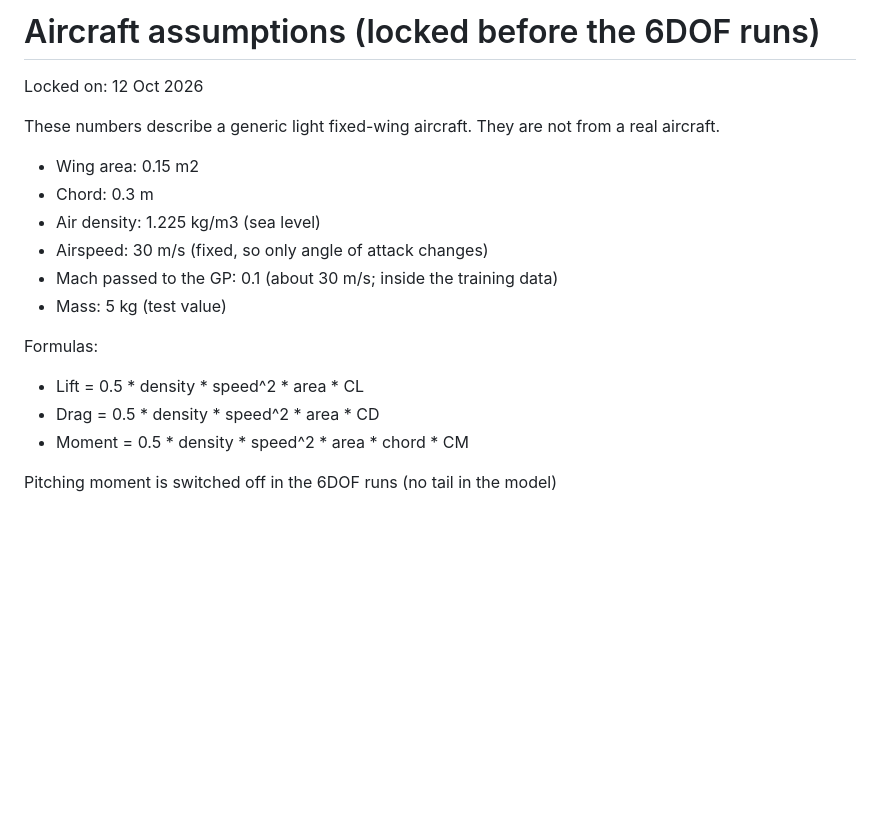
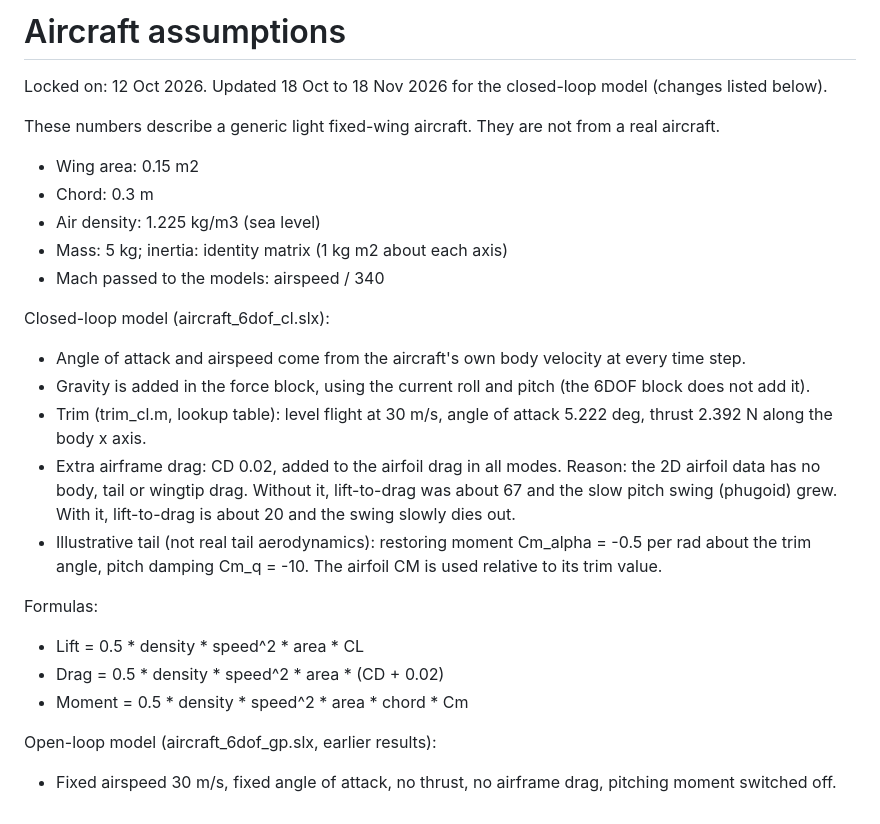
Before and after one commit to JTI22/confidence-aware-aero-surrogate-fallback, a Markdown page: docs/aircraft_assumptions.md, the part around the change. Drawn GitHub-style; blank space fills up the shorter version.

Commit message:
Add airframe drag; tail nudge test stable; update aircraft assumptions

```diff
--- a/docs/aircraft_assumptions.md
+++ b/docs/aircraft_assumptions.md
@@ -1,19 +1,26 @@
-# Aircraft assumptions (locked before the 6DOF runs)
+# Aircraft assumptions
 
-Locked on: 12 Oct 2026
+Locked on: 12 Oct 2026. Updated 18 Oct to 18 Nov 2026 for the closed-loop model (changes listed below).
 
 These numbers describe a generic light fixed-wing aircraft. They are not from a real aircraft.
 
 - Wing area: 0.15 m2
 - Chord: 0.3 m
 - Air density: 1.225 kg/m3 (sea level)
-- Airspeed: 30 m/s (fixed, so only angle of attack changes)
-- Mach passed to the GP: 0.1 (about 30 m/s; inside the training data)
-- Mass: 5 kg (test value)
+- Mass: 5 kg; inertia: identity matrix (1 kg m2 about each axis)
+- Mach passed to the models: airspeed / 340
+
+Closed-loop model (aircraft_6dof_cl.slx):
+- Angle of attack and airspeed come from the aircraft's own body velocity at every time step.
+- Gravity is added in the force block, using the current roll and pitch (the 6DOF block does not add it).
+- Trim (trim_cl.m, lookup table): level flight at 30 m/s, angle of attack 5.222 deg, thrust 2.392 N along the body x axis.
+- Extra airframe drag: CD 0.02, added to the airfoil drag in all modes. Reason: the 2D airfoil data has no body, tail or wingtip drag. Without it, lift-to-drag was about 67 and the slow pitch swing (phugoid) grew. With it, lift-to-drag is about 20 and the swing slowly dies out.
+- Illustrative tail (not real tail aerodynamics): restoring moment Cm_alpha = -0.5 per rad about the trim angle, pitch damping Cm_q = -10. The airfoil CM is used relative to its trim value.
 
 Formulas:
 - Lift = 0.5 * density * speed^2 * area * CL
-- Drag = 0.5 * density * speed^2 * area * CD
-- Moment = 0.5 * density * speed^2 * area * chord * CM
+- Drag = 0.5 * density * speed^2 * area * (CD + 0.02)
+- Moment = 0.5 * density * speed^2 * area * chord * Cm
 
-Pitching moment is switched off in the 6DOF runs (no tail in the model)
+Open-loop model (aircraft_6dof_gp.slx, earlier results):
+- Fixed airspeed 30 m/s, fixed angle of attack, no thrust, no airframe drag, pitching moment switched off.
```
Also changed, not shown: docs/screenshots/closedloop_nudge_test_60s.png (added), 2 other files.
